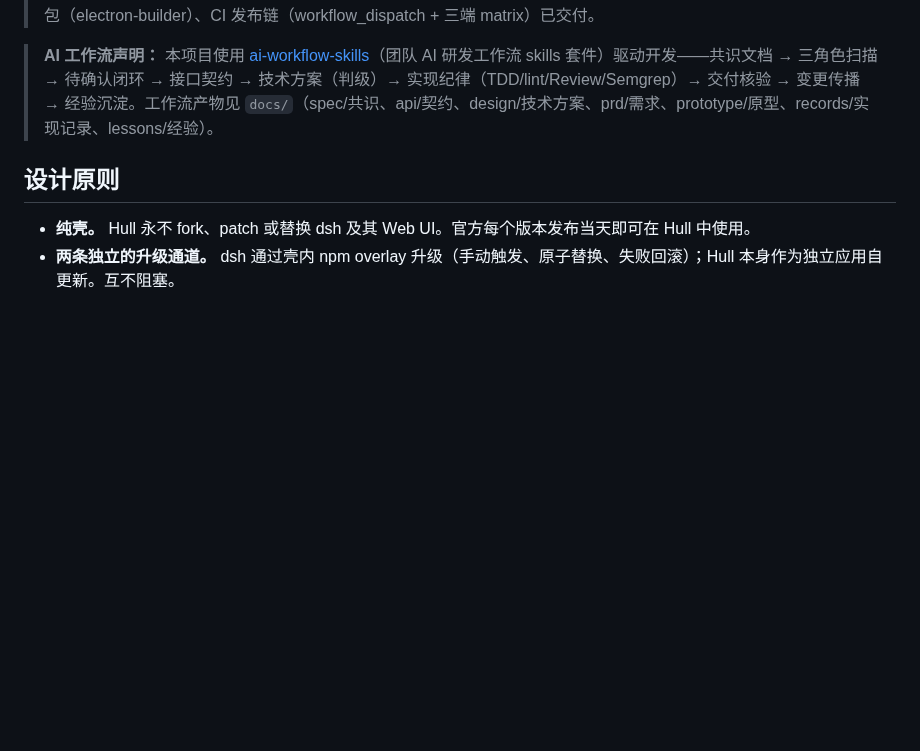
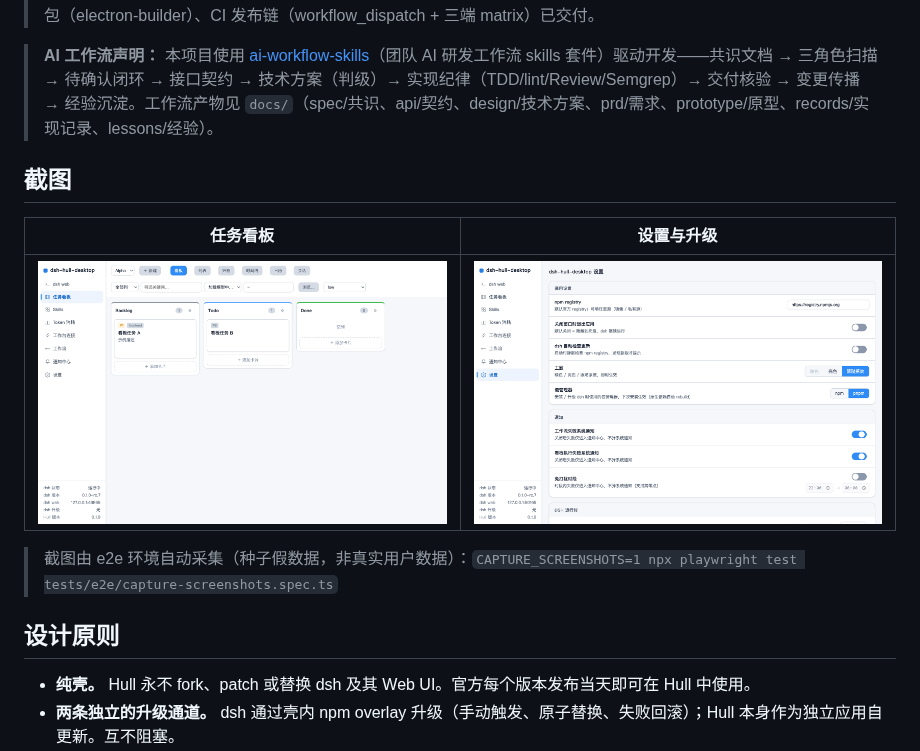
Before and after one commit to phper666/dsh-hull-desktop, a Markdown page: README.md, the part around the change. GitHub-like rendering; pictures changed too: docs/screenshots/board.png (added), docs/screenshots/settings.png (added); blank space fills up the shorter version.

```diff
--- a/README.md
+++ b/README.md
@@ -11,6 +11,14 @@ Hull 面向程序员，在官方之上叠加自己的层：任务看板、原生
 > **状态：** M1 已交付（M2 已完成验收，M1-重构已交付，主题/包管理器/三端打包/CI 发布链已交付，476+8+12 全绿）——桌面壳、dsh 升级、Hull 自更新、设置页/托盘、主窗口壳框架（左侧导航 + 官方 UI 内嵌）全部完成并通过测试验收；M2 任务看板（B1~B5）与多 agent 注册表 + 审批流（dsh ACP 集成）已完成；M1-重构把设置/升级收进壳内右侧视图，统一壳内交互模型（升级体验全链：输出框/进度/日志规范）；主题化（亮/暗）、包管理器（npm/pnpm）、三端打包（electron-builder）、CI 发布链（workflow_dispatch + 三端 matrix）已交付。
 
 > **AI 工作流声明：** 本项目使用 [ai-workflow-skills](https://github.com/phper666/ai-workflow-skills)（团队 AI 研发工作流 skills 套件）驱动开发——共识文档 → 三角色扫描 → 待确认闭环 → 接口契约 → 技术方案（判级）→ 实现纪律（TDD/lint/Review/Semgrep）→ 交付核验 → 变更传播 → 经验沉淀。工作流产物见 `docs/`（spec/共识、api/契约、design/技术方案、prd/需求、prototype/原型、records/实现记录、lessons/经验）。
+
+## 截图
+
+| 任务看板 | 设置与升级 |
+|:---:|:---:|
+| ![任务看板](docs/screenshots/board.png) | ![设置与升级](docs/screenshots/settings.png) |
+
+> 截图由 e2e 环境自动采集（种子假数据，非真实用户数据）：`CAPTURE_SCREENSHOTS=1 npx playwright test tests/e2e/capture-screenshots.spec.ts`
 
 ## 设计原则
 
```
Also changed, not shown: README.en.md (+8 -0 lines), 1 other file.
